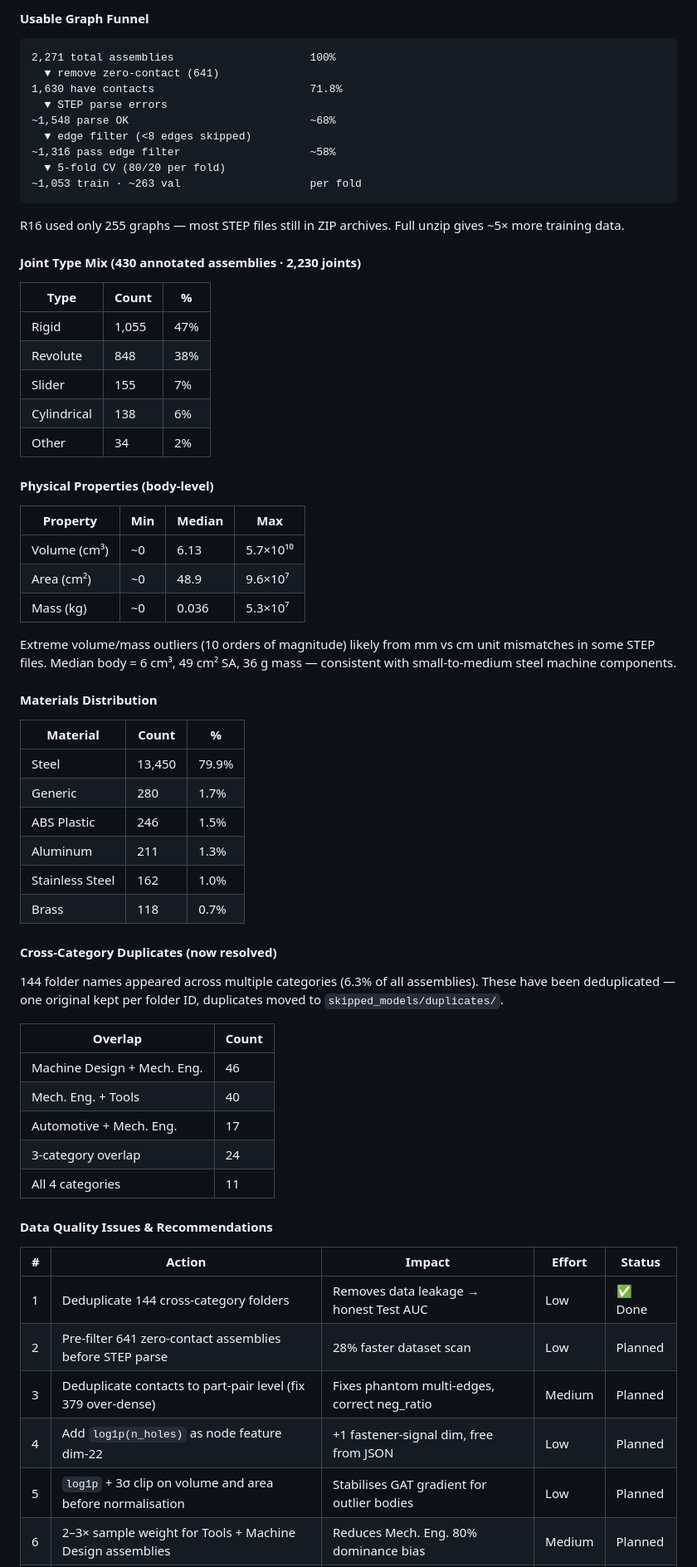
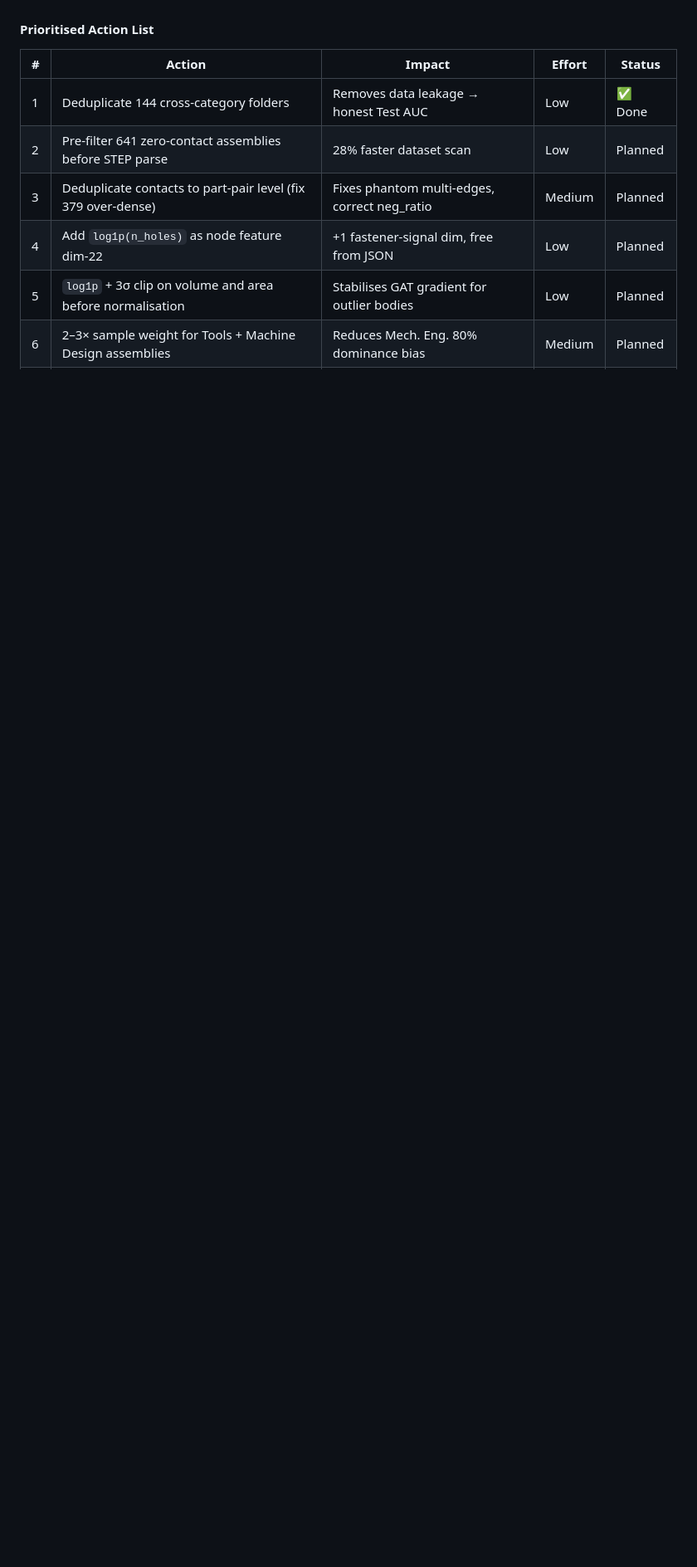
Before and after one commit to Sedimagan/AI-Assisted-3D-Assembly-Design, a Markdown page: README.md, the part around one of its changes. Shown at 83% size. GitHub-like rendering; blank space fills up the shorter version.

````diff
--- a/README.md
+++ b/README.md
@@ -702,63 +658,4 @@ All assemblies fall within 2–20 bodies. `max_nodes=20` captures 100% of the da
-#### Usable Graph Funnel
-
-```
-2,271 total assemblies                     100%
-  ▼ remove zero-contact (641)
-1,630 have contacts                        71.8%
-  ▼ STEP parse errors
-~1,548 parse OK                            ~68%
-  ▼ edge filter (<8 edges skipped)
-~1,316 pass edge filter                    ~58%
-  ▼ 5-fold CV (80/20 per fold)
-~1,053 train · ~263 val                    per fold
-```
-
-R16 used only 255 graphs — most STEP files still in ZIP archives. Full unzip gives ~5× more training data.
-
-#### Joint Type Mix (430 annotated assemblies · 2,230 joints)
-
-| Type | Count | % |
-|---|---|---|
-| Rigid | 1,055 | 47% |
-| Revolute | 848 | 38% |
-| Slider | 155 | 7% |
-| Cylindrical | 138 | 6% |
-| Other | 34 | 2% |
-
-#### Physical Properties (body-level)
-
-| Property | Min | Median | Max |
-|---|---|---|---|
-| Volume (cm³) | ~0 | 6.13 | 5.7×10¹⁰ |
-| Area (cm²) | ~0 | 48.9 | 9.6×10⁷ |
-| Mass (kg) | ~0 | 0.036 | 5.3×10⁷ |
-
-Extreme volume/mass outliers (10 orders of magnitude) likely from mm vs cm unit mismatches in some STEP files. Median body = 6 cm³, 49 cm² SA, 36 g mass — consistent with small-to-medium steel machine components.
-
-#### Materials Distribution
-
-| Material | Count | % |
-|---|---|---|
-| Steel | 13,450 | 79.9% |
-| Generic | 280 | 1.7% |
-| ABS Plastic | 246 | 1.5% |
-| Aluminum | 211 | 1.3% |
-| Stainless Steel | 162 | 1.0% |
-| Brass | 118 | 0.7% |
-
-#### Cross-Category Duplicates (now resolved)
-
-144 folder names appeared across multiple categories (6.3% of all assemblies). These have been deduplicated — one original kept per folder ID, duplicates moved to `skipped_models/duplicates/`.
-
-| Overlap | Count |
-|---|---|
-| Machine Design + Mech. Eng. | 46 |
-| Mech. Eng. + Tools | 40 |
-| Automotive + Mech. Eng. | 17 |
-| 3-category overlap | 24 |
-| All 4 categories | 11 |
-
-#### Data Quality Issues & Recommendations
+#### Prioritised Action List
 
 | # | Action | Impact | Effort | Status |
 |---|---|---|---|---|
````
Also changed, not shown: other parts of README.md (+12 -64 lines), docs/eda_dashboard.png (added), docs/eda_insights_deep.png (added).
